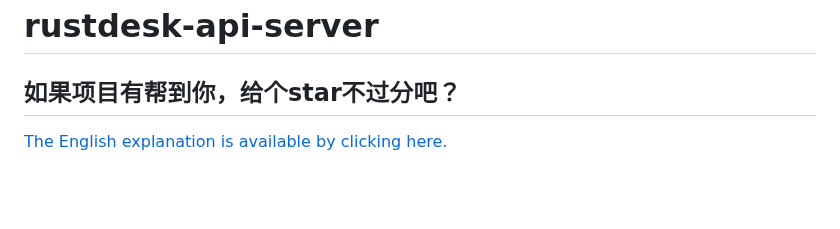
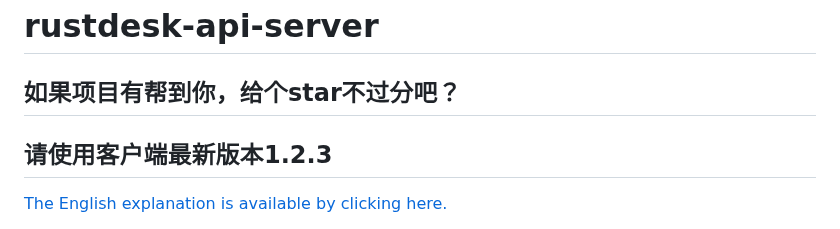
Before and after one commit to kingmo888/rustdesk-api-server, a Markdown page: README.md, the part around the change. Rendered like a GitHub page; blank space fills up the shorter version.

Commit message:
提醒使用最新版本客户端，防止未知问题

```diff
--- a/README.md
+++ b/README.md
@@ -1,6 +1,8 @@
 # rustdesk-api-server
 
 ## 如果项目有帮到你，给个star不过分吧？
+
+## 请使用客户端最新版本1.2.3
 
 [The English explanation is available by clicking here.](https://github.com/kingmo888/rustdesk-api-server/blob/master/README_EN.md)
 
```
